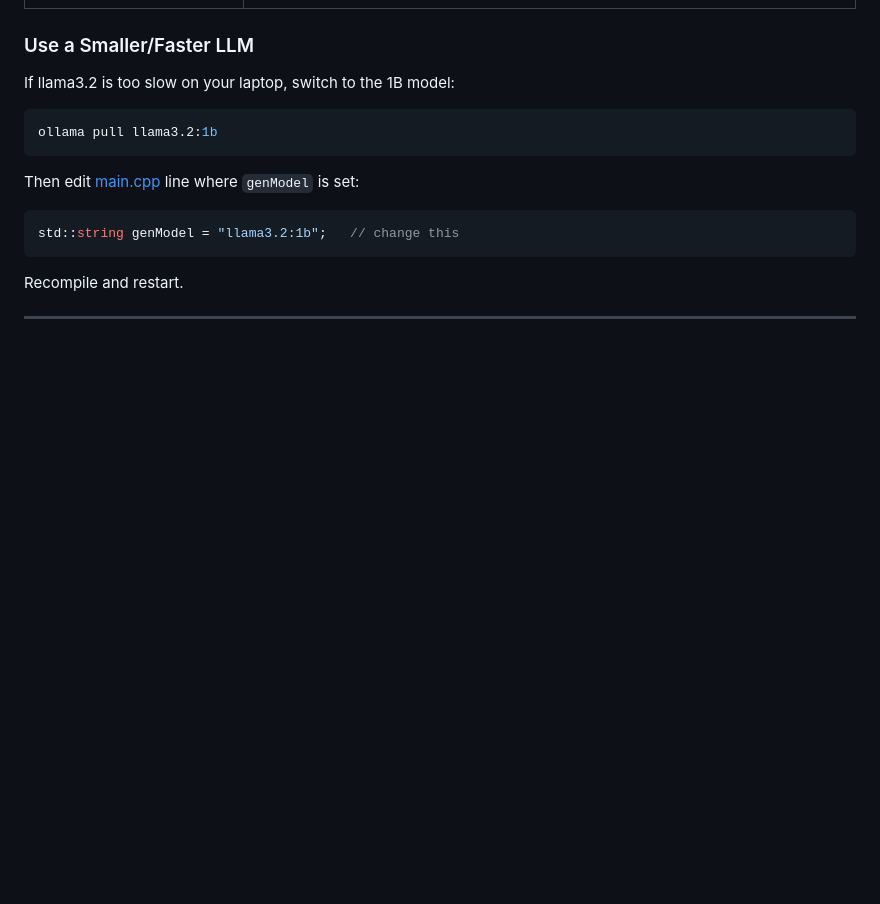
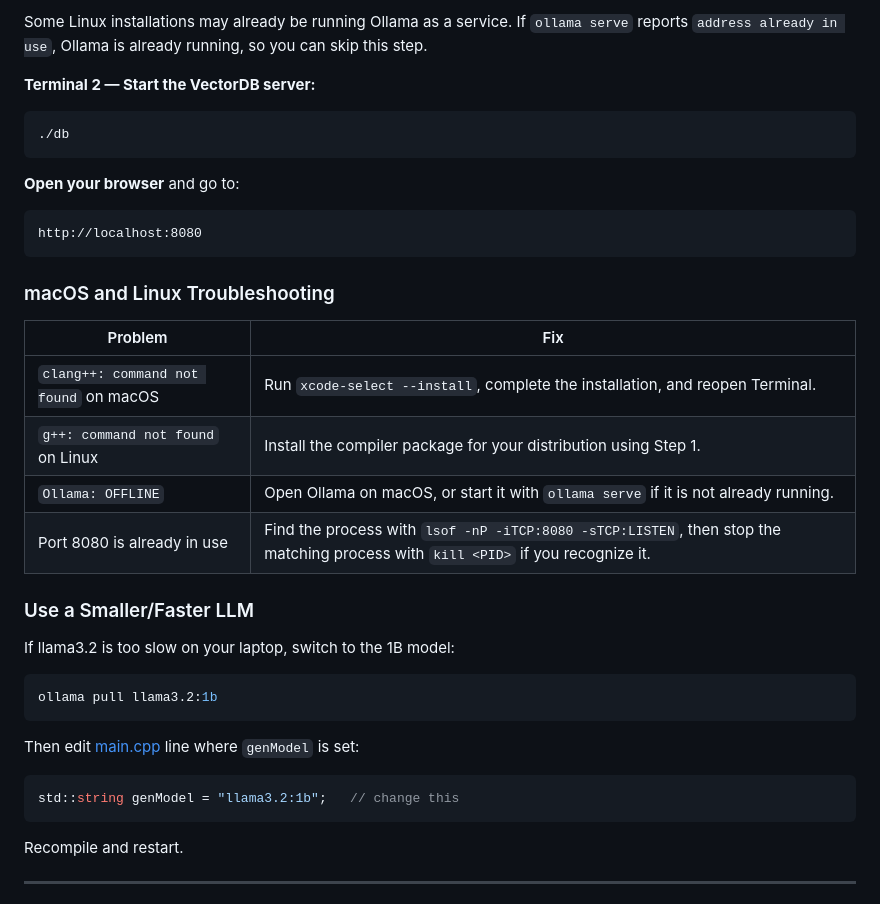
Before and after one commit to geetansh018/VectorDB-scratch-Cpp, a Markdown page: README.md, the part around one of its changes. GitHub-like rendering; blank space fills up the shorter version.

````diff
--- a/README.md
+++ b/README.md
@@ -327,3 +495,25 @@ KD-Tree pruning relies on axis-aligned distance bounds. In high dimensions, almo
+Some Linux installations may already be running Ollama as a service. If `ollama serve` reports `address already in use`, Ollama is already running, so you can skip this step.
+
+**Terminal 2 — Start the VectorDB server:**
+
+```bash
+./db
+```
+
+**Open your browser** and go to:
+
+```text
+http://localhost:8080
+```
+
+### macOS and Linux Troubleshooting
+
+| Problem | Fix |
+|---|---|
+| `clang++: command not found` on macOS | Run `xcode-select --install`, complete the installation, and reopen Terminal. |
+| `g++: command not found` on Linux | Install the compiler package for your distribution using Step 1. |
+| `Ollama: OFFLINE` | Open Ollama on macOS, or start it with `ollama serve` if it is not already running. |
+| Port 8080 is already in use | Find the process with `lsof -nP -iTCP:8080 -sTCP:LISTEN`, then stop the matching process with `kill <PID>` if you recognize it. |
 
 ### Use a Smaller/Faster LLM
 
````
Also changed, not shown: other parts of README.md (+168 -0 lines).
